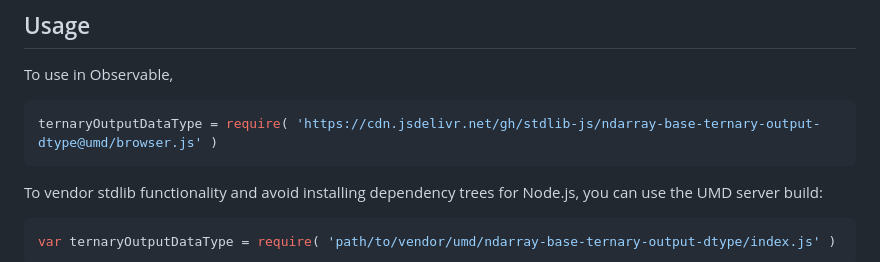
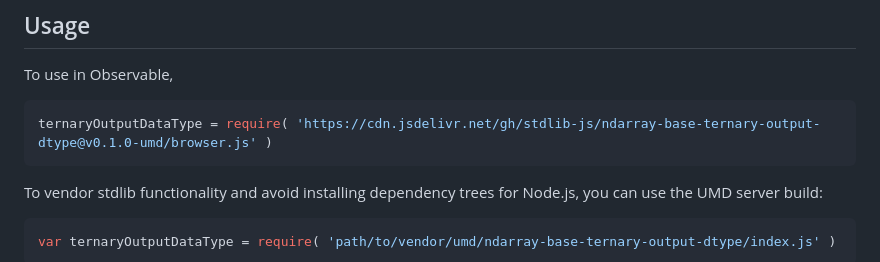
Before and after one commit to stdlib-js/ndarray-base-ternary-output-dtype, a Markdown page: README.md, the part around one of its changes. Drawn GitHub-style.

Commit message:
Update README.md for UMD bundle v0.1.0

````diff
--- a/README.md
+++ b/README.md
@@ -54,7 +54,7 @@ limitations under the License.
 To use in Observable,
 
 ```javascript
-ternaryOutputDataType = require( 'https://cdn.jsdelivr.net/gh/stdlib-js/ndarray-base-ternary-output-dtype@umd/browser.js' )
+ternaryOutputDataType = require( 'https://cdn.jsdelivr.net/gh/stdlib-js/ndarray-base-ternary-output-dtype@v0.1.0-umd/browser.js' )
 ```
 
 To vendor stdlib functionality and avoid installing dependency trees for Node.js, you can use the UMD server build:
````
Also changed, not shown: other parts of README.md (+2 -2 lines).
